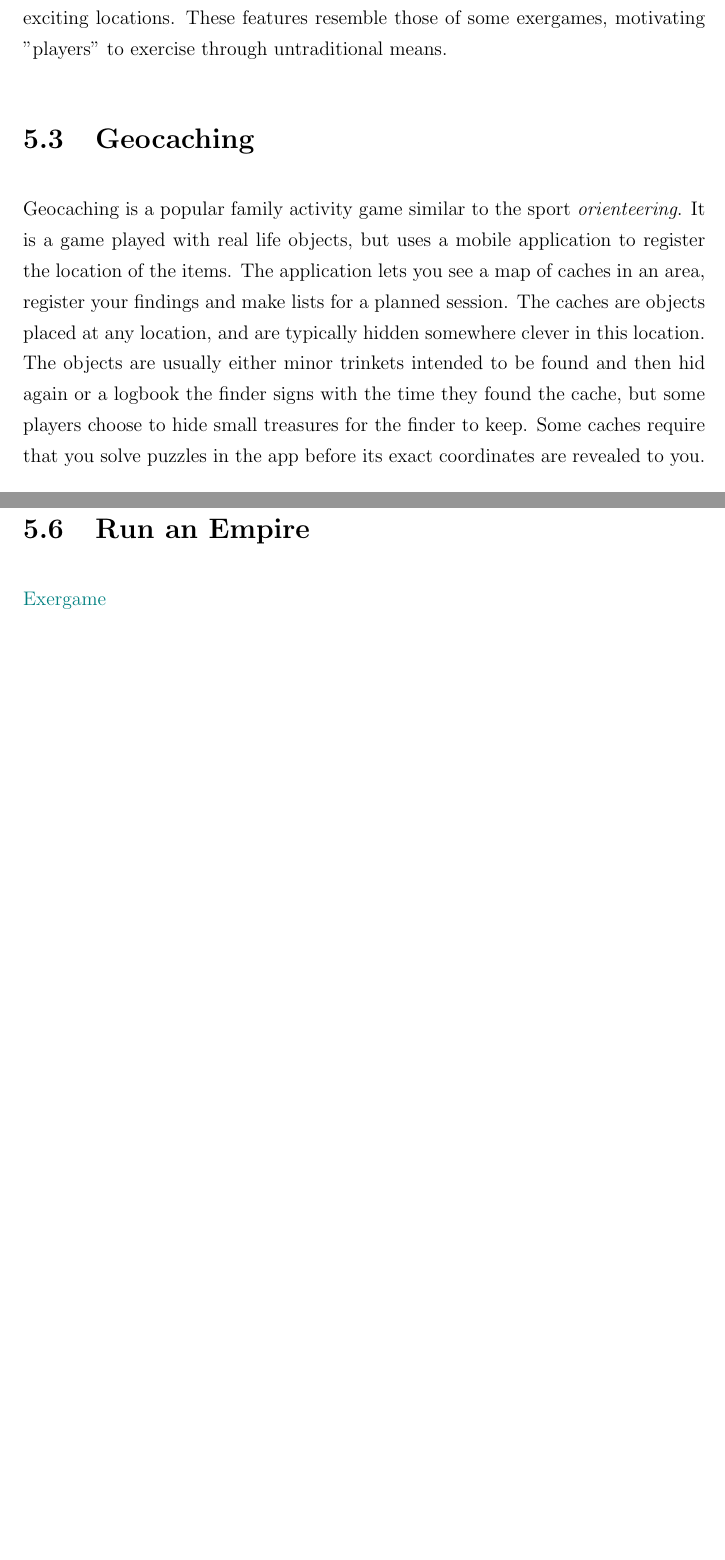
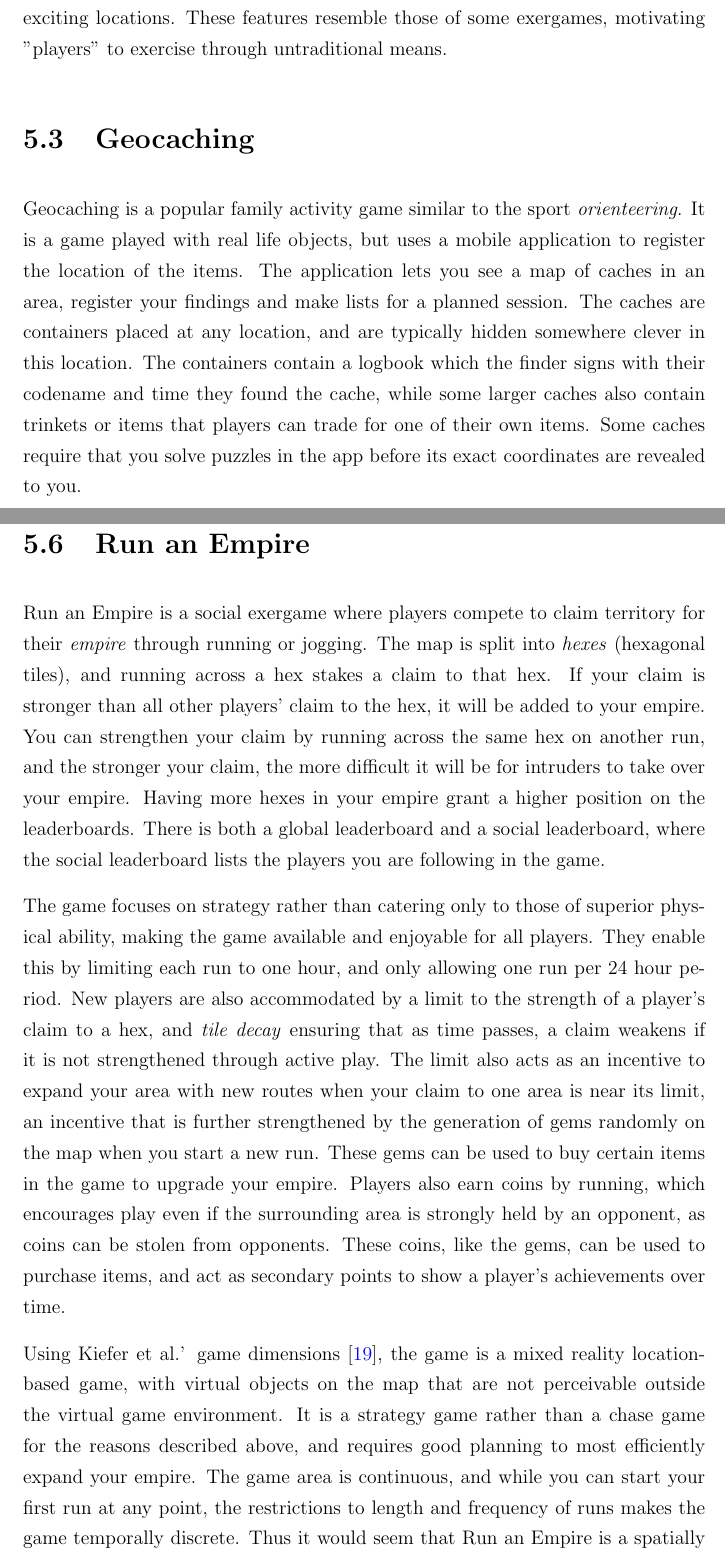
Before and after one commit to askjervold/msc-thesis, a LaTeX thesis (main.tex, which reads Chapters/2-prestudy.tex): two parts of pages 31 and 35 of 124 before the commit and two parts of pages 31 and 36 of 125 after it, joined at a grey line, cut so that both start at the same text, the shorter picture padded with empty space. Compiled offline with pdfLaTeX.

Commit message:
Write about Run an Empire and add todos for business models

```diff
--- a/Chapters/2-prestudy.tex
+++ b/Chapters/2-prestudy.tex
@@ -146,7 +148,7 @@
 
 \section{Geocaching}
 
-Geocaching is a popular family activity game similar to the sport \emph{orienteering}. It is a game played with real life objects, but uses a mobile application to register the location of the items. The application lets you see a map of caches in an area, register your findings and make lists for a planned session. The caches are objects placed at any location, and are typically hidden somewhere clever in this location. The objects are usually either minor trinkets intended to be found and then hid again or a logbook the finder signs with the time they found the cache, but some players choose to hide small treasures for the finder to keep. Some caches require that you solve puzzles in the app before its exact coordinates are revealed to you.
+Geocaching is a popular family activity game similar to the sport \emph{orienteering}. It is a game played with real life objects, but uses a mobile application to register the location of the items. The application lets you see a map of caches in an area, register your findings and make lists for a planned session. The caches are containers placed at any location, and are typically hidden somewhere clever in this location. The containers contain a logbook which the finder signs with their codename and time they found the cache, while some larger caches also contain trinkets or items that players can trade for one of their own items. Some caches require that you solve puzzles in the app before its exact coordinates are revealed to you.
 
 \begin{figure}[h]
 	\centering
@@ -216,5 +224,12 @@
 \section{Run an Empire}
-\todo{Exergame}
+
+Run an Empire is a social exergame where players compete to claim territory for their \emph{empire} through running or jogging. The map is split into \emph{hexes} (hexagonal tiles), and running across a hex stakes a claim to that hex. If your claim is stronger than all other players' claim to the hex, it will be added to your empire. You can strengthen your claim by running across the same hex on another run, and the stronger your claim, the more difficult it will be for intruders to take over your empire. Having more hexes in your empire grant a higher position on the leaderboards. There is both a global leaderboard and a social leaderboard, where the social leaderboard lists the players you are following in the game.
+
+The game focuses on strategy rather than catering only to those of superior physical ability, making the game available and enjoyable for all players. They enable this by limiting each run to one hour, and only allowing one run per 24 hour period. New players are also accommodated by a limit to the strength of a player's claim to a hex, and \emph{tile decay} ensuring that as time passes, a claim weakens if it is not strengthened through active play. The limit also acts as an incentive to expand your area with new routes when your claim to one area is near its limit, an incentive that is further strengthened by the generation of gems randomly on the map when you start a new run. These gems can be used to buy certain items in the game to upgrade your empire. Players also earn coins by running, which encourages play even if the surrounding area is strongly held by an opponent, as coins can be stolen from opponents. These coins, like the gems, can be used to purchase items, and act as secondary points to show a player's achievements over time.
+
+Using Kiefer et al.' game dimensions \cite{kiefer2006systematically}, the game is a mixed reality location-based game, with virtual objects on the map that are not perceivable outside the virtual game environment. It is a strategy game rather than a chase game for the reasons described above, and requires good planning to most efficiently expand your empire. The game area is continuous, and while you can start your first run at any point, the restrictions to length and frequency of runs makes the game temporally discrete. Thus it would seem that Run an Empire is a spatially continuous and temporally discrete game, the class that Kiefer et al. at the time were unable to discover.
+
+\todo{Make money through sale of cosmetic items and }
 
 \section{The Walk}
 \todo{Story-driven audio AR}
```
Also changed, not shown: Chapters/2-prestudy.tex (8 more changed lines).
